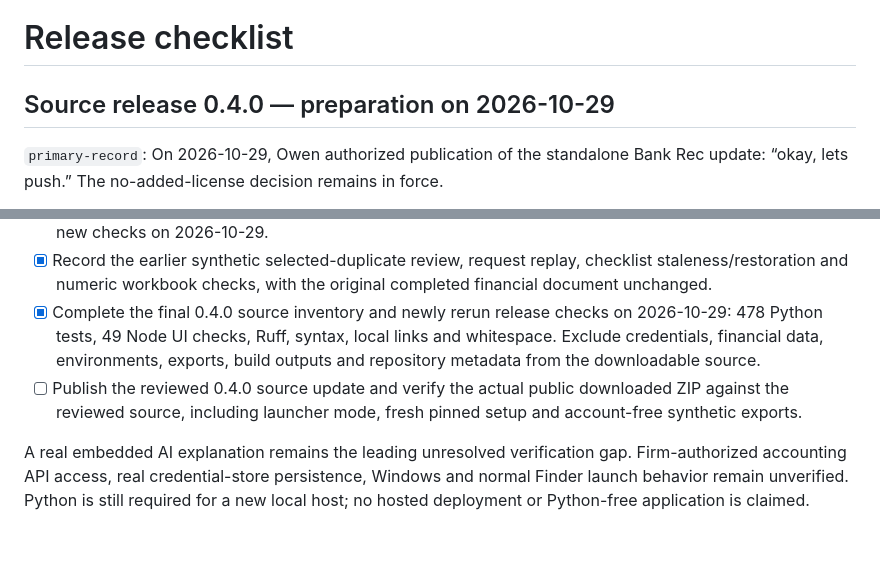
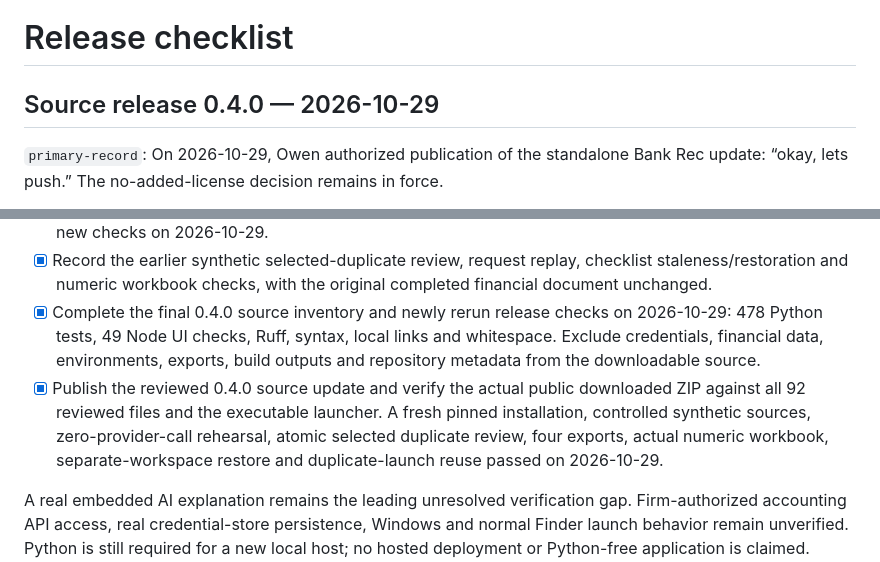
Before and after one commit to owenbyram-spec/vesper-bank-rec, a Markdown page: RELEASE-CHECKLIST.md, 2 parts joined by grey strips. Rendered like a GitHub page; blank space fills up the shorter version.

```diff
--- a/RELEASE-CHECKLIST.md
+++ b/RELEASE-CHECKLIST.md
@@ -1,6 +1,6 @@
 # Release checklist
 
-## Source release 0.4.0 — preparation on 2026-10-29
+## Source release 0.4.0 — 2026-10-29
 
 `primary-record`: On 2026-10-29, Owen authorized publication of the standalone Bank Rec update: “okay, lets push.” The no-added-license decision remains in force.
 
@@ -9,7 +9,7 @@
 - [x] Record the historical **2026-10-28 preparation checks**: 478 Python tests, 49 Node UI checks, Ruff, syntax, local documentation targets and whitespace checks. These counts are earlier evidence, not a claim of new checks on 2026-10-29.
 - [x] Record the earlier synthetic selected-duplicate review, request replay, checklist staleness/restoration and numeric workbook checks, with the original completed financial document unchanged.
 - [x] Complete the final 0.4.0 source inventory and newly rerun release checks on 2026-10-29: 478 Python tests, 49 Node UI checks, Ruff, syntax, local links and whitespace. Exclude credentials, financial data, environments, exports, build outputs and repository metadata from the downloadable source.
-- [ ] Publish the reviewed 0.4.0 source update and verify the actual public downloaded ZIP against the reviewed source, including launcher mode, fresh pinned setup and account-free synthetic exports.
+- [x] Publish the reviewed 0.4.0 source update and verify the actual public downloaded ZIP against all 92 reviewed files and the executable launcher. A fresh pinned installation, controlled synthetic sources, zero-provider-call rehearsal, atomic selected duplicate review, four exports, actual numeric workbook, separate-workspace restore and duplicate-launch reuse passed on 2026-10-29.
 
 A real embedded AI explanation remains the leading unresolved verification gap. Firm-authorized accounting API access, real credential-store persistence, Windows and normal Finder launch behavior remain unverified. Python is still required for a new local host; no hosted deployment or Python-free application is claimed. Preparation evidence and historical results remain separate in [Verification](docs/VERIFICATION.md).
 
```
Also changed, not shown: docs/RELEASE-NOTES.md (+2 -0 lines), docs/VERIFICATION.md (+7 -1 lines).
